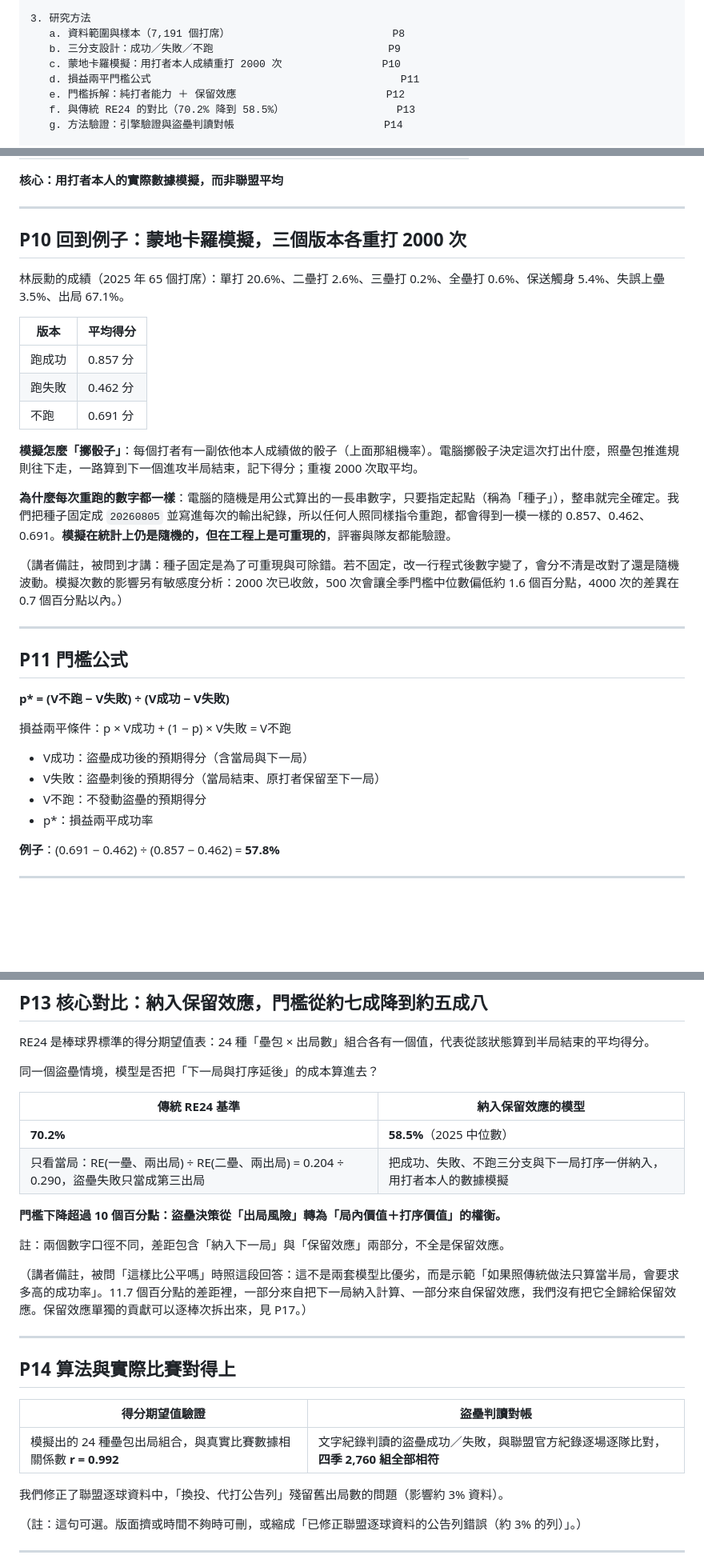
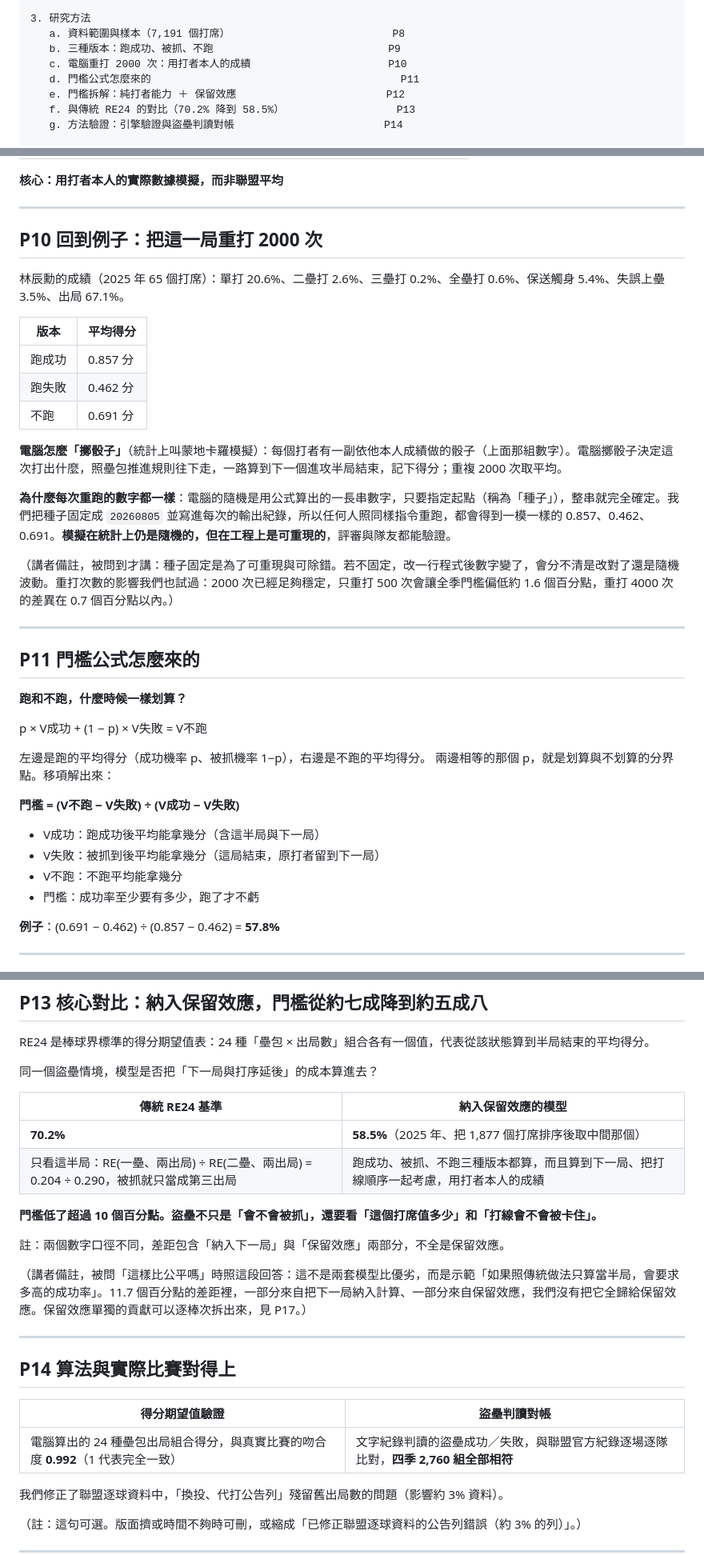
Before and after one commit to AnHsi0714/CPBL2outStealDecision, a Markdown page: 簡報大綱.md, 3 parts joined by grey strips. Shown at 80% size. Rendered like a GitHub page; blank space fills up the shorter version.

Commit message:
Rewrite the deck's technical pages in plain language
Judges may include baseball people without a statistics background, so
the method pages now say things the way a knowledgeable person would say
them out loud.

- The formula page drops "break-even" entirely and the p* notation. It
  opens with the question the formula answers, "when are running and not
  running equally worthwhile", shows the equality, then solves it. The
  symbol is now just "門檻", the word the rest of the deck already uses,
  and each value reads as "how many runs on average" rather than
  "expected runs".
- Monte Carlo moves out of the page title into a parenthetical beside the
  dice explanation that was already there, so the title says what the
  computer does instead of naming the technique.
- Correlation coefficients become "吻合度" with "1 代表完全一致" spelled
  out, on both the engine-validation page and the KBO note.
- Median gets glossed once, on first use, as sorting the 1,877 plate
  appearances and taking the middle one.
- Convergence, point estimates and confidence intervals become "足夠穩定",
  "逐局的數字會跳" and "誤差範圍沒有跨過 0".
- "三分支" becomes "三種版本", and the RE24 comparison row spells out what
  each side counts rather than listing the mechanism.

```diff
--- a/簡報大綱.md
+++ b/簡報大綱.md
@@ -20,9 +20,9 @@
 
 3. 研究方法
    a. 資料範圍與樣本（7,191 個打席）                          P8
-   b. 三分支設計：成功／失敗／不跑                            P9
-   c. 蒙地卡羅模擬：用打者本人成績重打 2000 次                P10
-   d. 損益兩平門檻公式                                        P11
+   b. 三種版本：跑成功、被抓、不跑                            P9
+   c. 電腦重打 2000 次：用打者本人的成績                      P10
+   d. 門檻公式怎麼來的                                        P11
    e. 門檻拆解：純打者能力 ＋ 保留效應                        P12
    f. 與傳統 RE24 的對比（70.2% 降到 58.5%）                  P13
    g. 方法驗證：引擎驗證與盜壘判讀對帳                        P14
@@ -172,7 +172,7 @@
 
 ---
 
-## P10 回到例子：蒙地卡羅模擬，三個版本各重打 2000 次
+## P10 回到例子：把這一局重打 2000 次
 
 林辰勳的成績（2025 年 65 個打席）：單打 20.6%、二壘打 2.6%、三壘打 0.2%、全壘打 0.6%、保送觸身 5.4%、失誤上壘 3.5%、出局 67.1%。
 
@@ -182,24 +182,29 @@
 | 跑失敗 | 0.462 分 |
 | 不跑 | 0.691 分 |
 
-**模擬怎麼「擲骰子」**：每個打者有一副依他本人成績做的骰子（上面那組機率）。電腦擲骰子決定這次打出什麼，照壘包推進規則往下走，一路算到下一個進攻半局結束，記下得分；重複 2000 次取平均。
+**電腦怎麼「擲骰子」**（統計上叫蒙地卡羅模擬）：每個打者有一副依他本人成績做的骰子（上面那組數字）。電腦擲骰子決定這次打出什麼，照壘包推進規則往下走，一路算到下一個進攻半局結束，記下得分；重複 2000 次取平均。
 
 **為什麼每次重跑的數字都一樣**：電腦的隨機是用公式算出的一長串數字，只要指定起點（稱為「種子」），整串就完全確定。我們把種子固定成 `20260805` 並寫進每次的輸出紀錄，所以任何人照同樣指令重跑，都會得到一模一樣的 0.857、0.462、0.691。**模擬在統計上仍是隨機的，但在工程上是可重現的**，評審與隊友都能驗證。
 
-（講者備註，被問到才講：種子固定是為了可重現與可除錯。若不固定，改一行程式後數字變了，會分不清是改對了還是隨機波動。模擬次數的影響另有敏感度分析：2000 次已收斂，500 次會讓全季門檻中位數偏低約 1.6 個百分點，4000 次的差異在 0.7 個百分點以內。）
+（講者備註，被問到才講：種子固定是為了可重現與可除錯。若不固定，改一行程式後數字變了，會分不清是改對了還是隨機波動。重打次數的影響我們也試過：2000 次已經足夠穩定，只重打 500 次會讓全季門檻偏低約 1.6 個百分點，重打 4000 次的差異在 0.7 個百分點以內。）
 
 ---
 
-## P11 門檻公式
+## P11 門檻公式怎麼來的
 
-**p\* = (V不跑 − V失敗) ÷ (V成功 − V失敗)**
+**跑和不跑，什麼時候一樣划算？**
 
-損益兩平條件：p × V成功 + (1 − p) × V失敗 = V不跑
+p × V成功 + (1 − p) × V失敗 = V不跑
 
-- V成功：盜壘成功後的預期得分（含當局與下一局）
-- V失敗：盜壘刺後的預期得分（當局結束、原打者保留至下一局）
-- V不跑：不發動盜壘的預期得分
-- p\*：損益兩平成功率
+左邊是跑的平均得分（成功機率 p、被抓機率 1−p），右邊是不跑的平均得分。
+兩邊相等的那個 p，就是划算與不划算的分界點。移項解出來：
+
+**門檻 = (V不跑 − V失敗) ÷ (V成功 − V失敗)**
+
+- V成功：跑成功後平均能拿幾分（含這半局與下一局）
+- V失敗：被抓到後平均能拿幾分（這局結束，原打者留到下一局）
+- V不跑：不跑平均能拿幾分
+- 門檻：成功率至少要有多少，跑了才不虧
 
 **例子**：(0.691 − 0.462) ÷ (0.857 − 0.462) = **57.8%**
 
@@ -227,10 +232,10 @@ RE24 是棒球界標準的得分期望值表：24 種「壘包 × 出局數」
 
 | 傳統 RE24 基準 | 納入保留效應的模型 |
 | --- | --- |
-| **70.2%** | **58.5%**（2025 中位數） |
-| 只看當局：RE(一壘、兩出局) ÷ RE(二壘、兩出局) = 0.204 ÷ 0.290，盜壘失敗只當成第三出局 | 把成功、失敗、不跑三分支與下一局打序一併納入，用打者本人的數據模擬 |
+| **70.2%** | **58.5%**（2025 年、把 1,877 個打席排序後取中間那個） |
+| 只看這半局：RE(一壘、兩出局) ÷ RE(二壘、兩出局) = 0.204 ÷ 0.290，被抓就只當成第三出局 | 跑成功、被抓、不跑三種版本都算，而且算到下一局、把打線順序一起考慮，用打者本人的成績 |
 
-**門檻下降超過 10 個百分點：盜壘決策從「出局風險」轉為「局內價值＋打序價值」的權衡。**
+**門檻低了超過 10 個百分點。盜壘不只是「會不會被抓」，還要看「這個打席值多少」和「打線會不會被卡住」。**
 
 註：兩個數字口徑不同，差距包含「納入下一局」與「保留效應」兩部分，不全是保留效應。
 
@@ -242,7 +247,7 @@ RE24 是棒球界標準的得分期望值表：24 種「壘包 × 出局數」
 
 | 得分期望值驗證 | 盜壘判讀對帳 |
 | --- | --- |
-| 模擬出的 24 種壘包出局組合，與真實比賽數據相關係數 **r = 0.992** | 文字紀錄判讀的盜壘成功／失敗，與聯盟官方紀錄逐場逐隊比對，**四季 2,760 組全部相符** |
+| 電腦算出的 24 種壘包出局組合得分，與真實比賽的吻合度 **0.992**（1 代表完全一致） | 文字紀錄判讀的盜壘成功／失敗，與聯盟官方紀錄逐場逐隊比對，**四季 2,760 組全部相符** |
 
 我們修正了聯盟逐球資料中，「換投、代打公告列」殘留舊出局數的問題（影響約 3% 資料）。
 
```
Also changed, not shown: other parts of 簡報大綱.md (+2 -2 lines).
